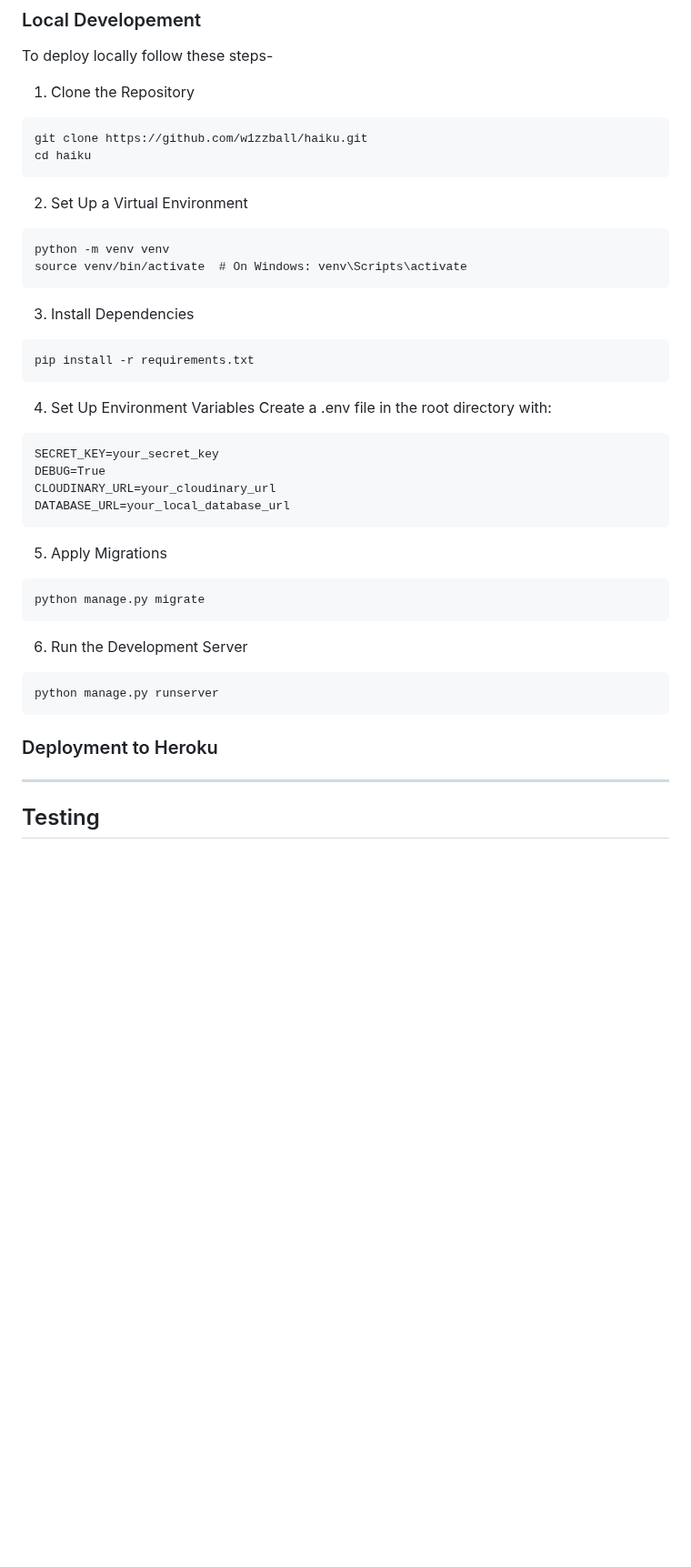
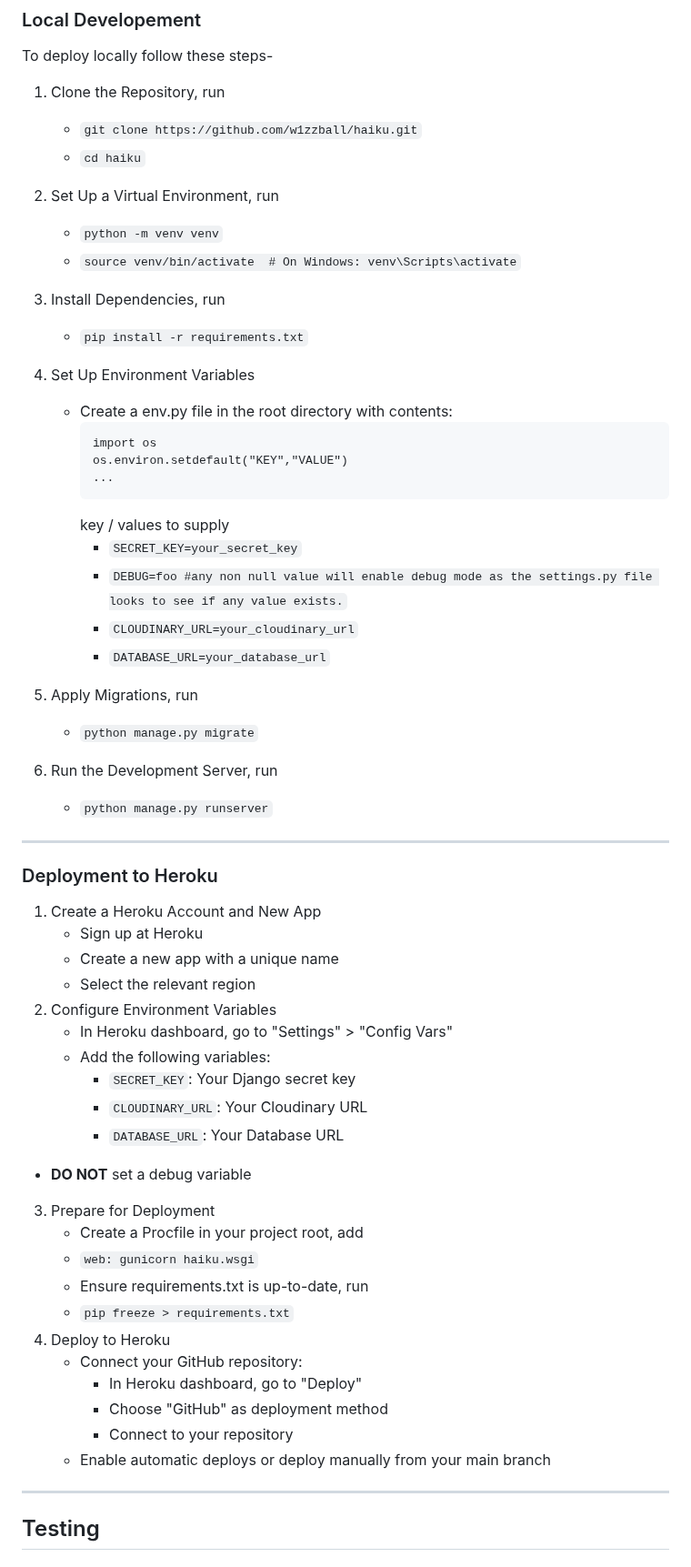
Before and after one commit to w1zzball/haiku, a Markdown page: README.md, the part around the change. Shown at 91% size. Rendered like a GitHub page; blank space fills up the shorter version.

Commit message:
add remote deployment guide to readme

````diff
--- a/README.md
+++ b/README.md
@@ -224,39 +224,60 @@ The project was deployed locally for initial testing and development then later
 
 ### Local Developement
 To deploy locally follow these steps-
-1. Clone the Repository
-```
-git clone https://github.com/w1zzball/haiku.git
-cd haiku
-```
-2. Set Up a Virtual Environment
-```
-python -m venv venv
-source venv/bin/activate  # On Windows: venv\Scripts\activate
-```
-3. Install Dependencies
-```
-pip install -r requirements.txt
-```
-4. Set Up Environment Variables Create a .env file in the root directory with:
-```
-SECRET_KEY=your_secret_key
-DEBUG=True
-CLOUDINARY_URL=your_cloudinary_url
-DATABASE_URL=your_local_database_url
-```
-5. Apply Migrations
-```
-python manage.py migrate
-```
-6. Run the Development Server
-```
-python manage.py runserver
-```
+1. Clone the Repository, run
 
+   - `git clone https://github.com/w1zzball/haiku.git`
+   - `cd haiku`
 
+2. Set Up a Virtual Environment, run
+   - `python -m venv venv`
+   - `source venv/bin/activate  # On Windows: venv\Scripts\activate`
+
+1. Install Dependencies, run
+
+   - `pip install -r requirements.txt`
+
+2. Set Up Environment Variables
+   - Create a env.py file in the root directory with contents:
+      ```
+      import os
+      os.environ.setdefault("KEY","VALUE")
+      ...
+      ```
+      key / values to supply
+     - `SECRET_KEY=your_secret_key`
+     - `DEBUG=foo #any non null value will enable debug mode as the settings.py file looks to see if any value exists.`
+     - `CLOUDINARY_URL=your_cloudinary_url`
+     - `DATABASE_URL=your_database_url`
+
+3. Apply Migrations, run
+   - `python manage.py migrate`
+4. Run the Development Server, run
+    - `python manage.py runserver`
+---
 ### Deployment to Heroku
-
+1. Create a Heroku Account and New App
+   - Sign up at Heroku
+   - Create a new app with a unique name
+   - Select the relevant region
+2. Configure Environment Variables
+   - In Heroku dashboard, go to "Settings" > "Config Vars"
+   - Add the following variables:
+      - `SECRET_KEY`: Your Django secret key
+      - `CLOUDINARY_URL`: Your Cloudinary URL
+      - `DATABASE_URL`: Your Database URL
+  - **DO NOT** set a debug variable
+3. Prepare for Deployment
+   - Create a Procfile in your project root, add
+   - `web: gunicorn haiku.wsgi`
+   - Ensure requirements.txt is up-to-date, run
+   - `pip freeze > requirements.txt`
+4. Deploy to Heroku
+   - Connect your GitHub repository:
+     - In Heroku dashboard, go to "Deploy"
+     - Choose "GitHub" as deployment method
+     - Connect to your repository
+   - Enable automatic deploys or deploy manually from your main branch
 ---
 
 ## Testing
````
